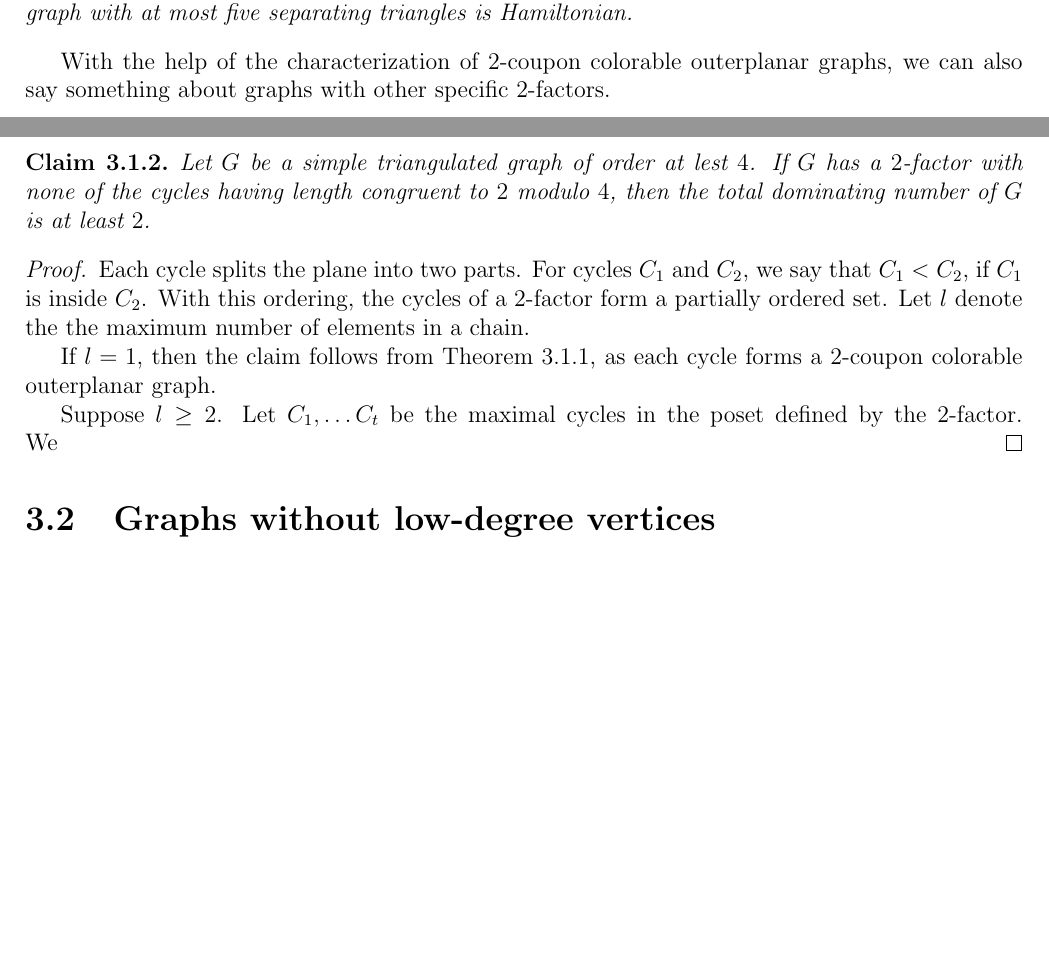
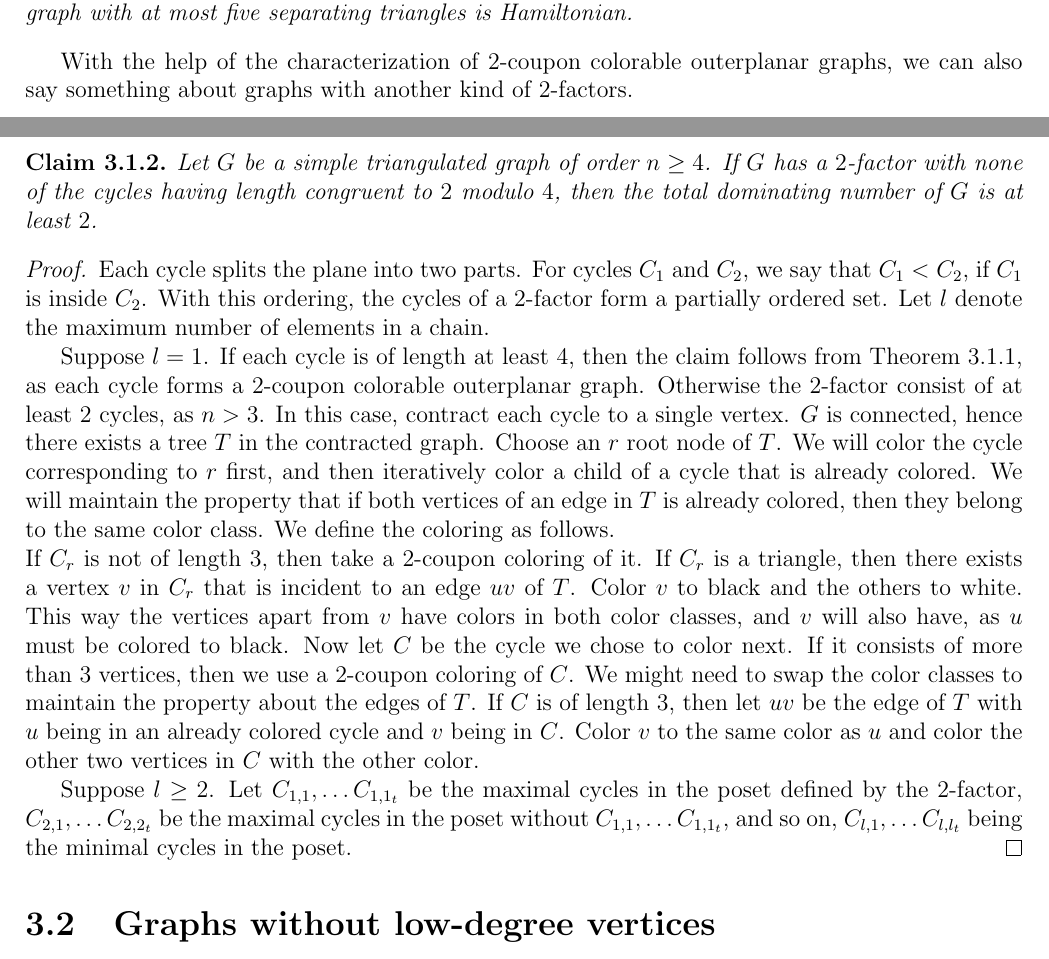
Before and after one commit to hannagabor/msc_thesis, a LaTeX thesis (main.tex, which reads chapters/coupon_coloring_planar.tex): two parts of pages 23 and 24 of 26 before the commit and two parts of pages 23 and 24 of 27 after it, joined at a grey line, cut so that both start at the same text, the shorter picture padded with empty space. Compiled offline with pdfLaTeX.

Commit message:
Working on the 2-factor proof.

```diff
--- a/chapters/coupon_coloring_planar.tex
+++ b/chapters/coupon_coloring_planar.tex
@@ -341,10 +341,10 @@ is at least two. We still need a Lemma for proceeding with the proof.
 \end{remark}
 
 With the help of the characterization of $2$-coupon colorable outerplanar graphs,
-we can also say something about graphs with other specific $2$-factors.
+we can also say something about graphs with another kind of $2$-factors.
 
 \begin{claim}
-  Let $G$ be a simple triangulated graph of order at lest $4$. If $G$ has a $2$-factor
+  Let $G$ be a simple triangulated graph of order $n \ge 4$. If $G$ has a $2$-factor
   with none of the cycles having length congruent to $2$ modulo $4$, then the total
   dominating number of $G$ is at least $2$.
 \end{claim}
@@ -352,14 +352,33 @@ we can also say something about graphs with other specific $2$-factors.
 \begin{proof}
   Each cycle splits the plane into two parts. For cycles $C_1$ and $C_2$, we say
   that $C_1 < C_2$, if $C_1$ is inside $C_2$. With this ordering, the cycles of a
-  $2$-factor form a partially ordered set. Let $l$ denote the the maximum
+  $2$-factor form a partially ordered set. Let $l$ denote the maximum
   number of elements in a chain.
 
-  If $l = 1$, then the claim follows from Theorem \ref{thm:outerplanar}, as each cycle
-  forms a $2$-coupon colorable outerplanar graph.
+  Suppose $l = 1$. If each cycle is of length at least $4$, then the claim follows
+  from Theorem \ref{thm:outerplanar}, as each cycle forms a $2$-coupon colorable outerplanar graph.
+  Otherwise the $2$-factor consist of at least $2$ cycles, as $n > 3$. In this case,
+  contract each cycle to a single vertex. $G$ is connected, hence there exists a tree
+  $T$ in the contracted graph. Choose an $r$ root node of $T$. We will color the cycle
+  corresponding to $r$ first, and then iteratively color a child of a cycle that is
+  already colored. We will maintain the property that if both vertices of an edge in $T$
+  is already colored, then they belong to the same color class. We define the
+  coloring as follows.\\
+  If $C_r$ is not of length $3$, then take a $2$-coupon coloring of it. If $C_r$
+  is a triangle, then there exists a vertex $v$ in $C_r$ that is incident to
+  an edge $uv$ of $T$. Color $v$ to black and the others to white. This way the vertices
+  apart from $v$ have colors in both color classes, and $v$ will also have, as $u$
+  must be colored to black. Now let $C$ be the cycle we
+  chose to color next. If it consists of more than $3$ vertices, then we use a
+  $2$-coupon coloring of $C$. We might need to swap the color classes to maintain
+  the property about the edges of $T$. If $C$ is of length $3$, then let $uv$ be the
+  edge of $T$ with $u$ being in an already colored cycle and $v$ being in $C$. Color $v$
+  to the same color as $u$ and color the other two vertices in $C$ with the other color.
 
-  Suppose $l \ge 2$. Let $C_1, \dots C_t$ be the maximal cycles in the poset defined
-  by the $2$-factor. We
+  Suppose $l \ge 2$. Let $C_{1,1}, \dots C_{1,1_t}$ be the maximal cycles in the
+  poset defined by the $2$-factor, $C_{2,1}, \dots C_{2,2_t}$ be the maximal cycles
+  in the poset without $C_{1,1}, \dots C_{1,1_t}$, and so on, $C_{l,1}, \dots C_{l,l_t}$
+  being the minimal cycles in the poset.
 \end{proof}
 
 \section{Graphs without low-degree vertices}
```
Also changed, not shown: main.pdf.
